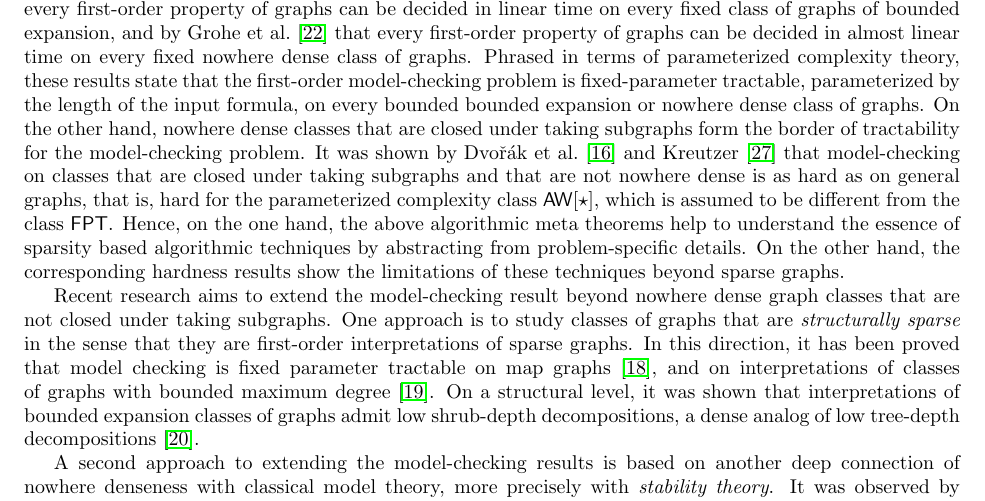
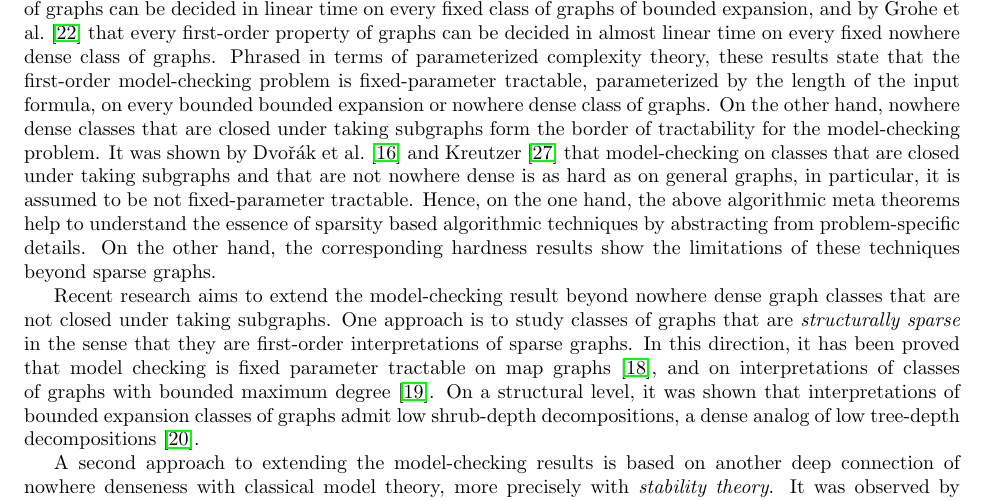
Before and after one commit to michalpilipczuk/sparsity_dagstuhl, a LaTeX paper (proposal.tex, which reads model-theory.tex): part of page 4 of 24, cut so that both start at the same text. Compiled offline with pdfLaTeX.

Commit message:
replaced AW[star] hardness by not fpt

```diff
--- a/model-theory.tex
+++ b/model-theory.tex
@@ -34,9 +34,8 @@ form the border of tractability for the model-checking problem.
 It was shown by Dvo\v{r}\'ak et al.~\cite{DvorakKT13} and
 Kreutzer~\cite{kre11} that model-checking on classes that
 are closed under taking subgraphs and that are not nowhere
-dense is as hard as on general graphs, that is, hard for the
-parameterized complexity class $\mathsf{AW}[\star]$, which is
-assumed to be different from the class $\mathsf{FPT}$.
+dense is as hard as on general graphs, in particular, it is
+assumed to be not fixed-parameter tractable.
 Hence, on the one hand, the above algorithmic meta theorems
 help to understand the essence of sparsity
 based algorithmic techniques by abstracting from problem-specific
```
